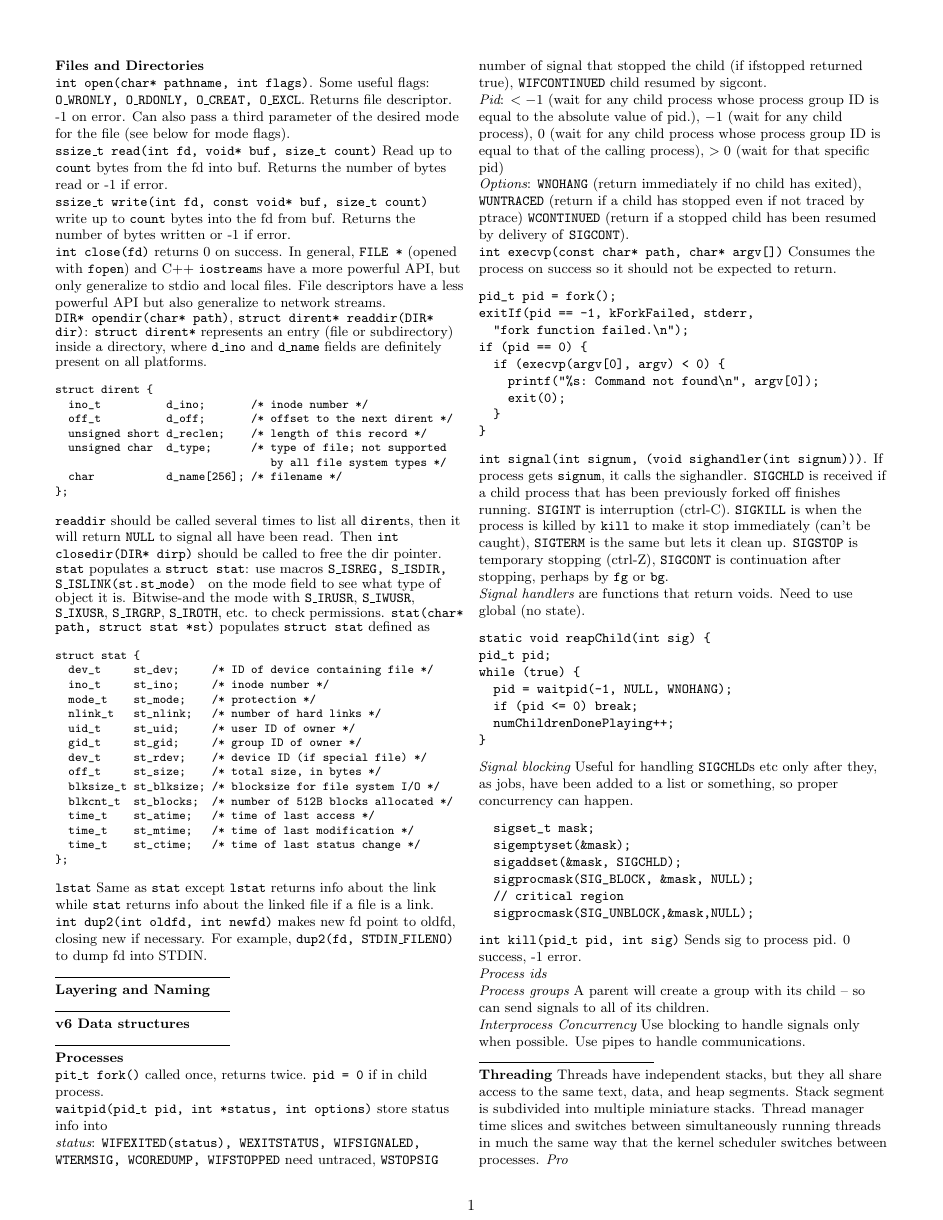
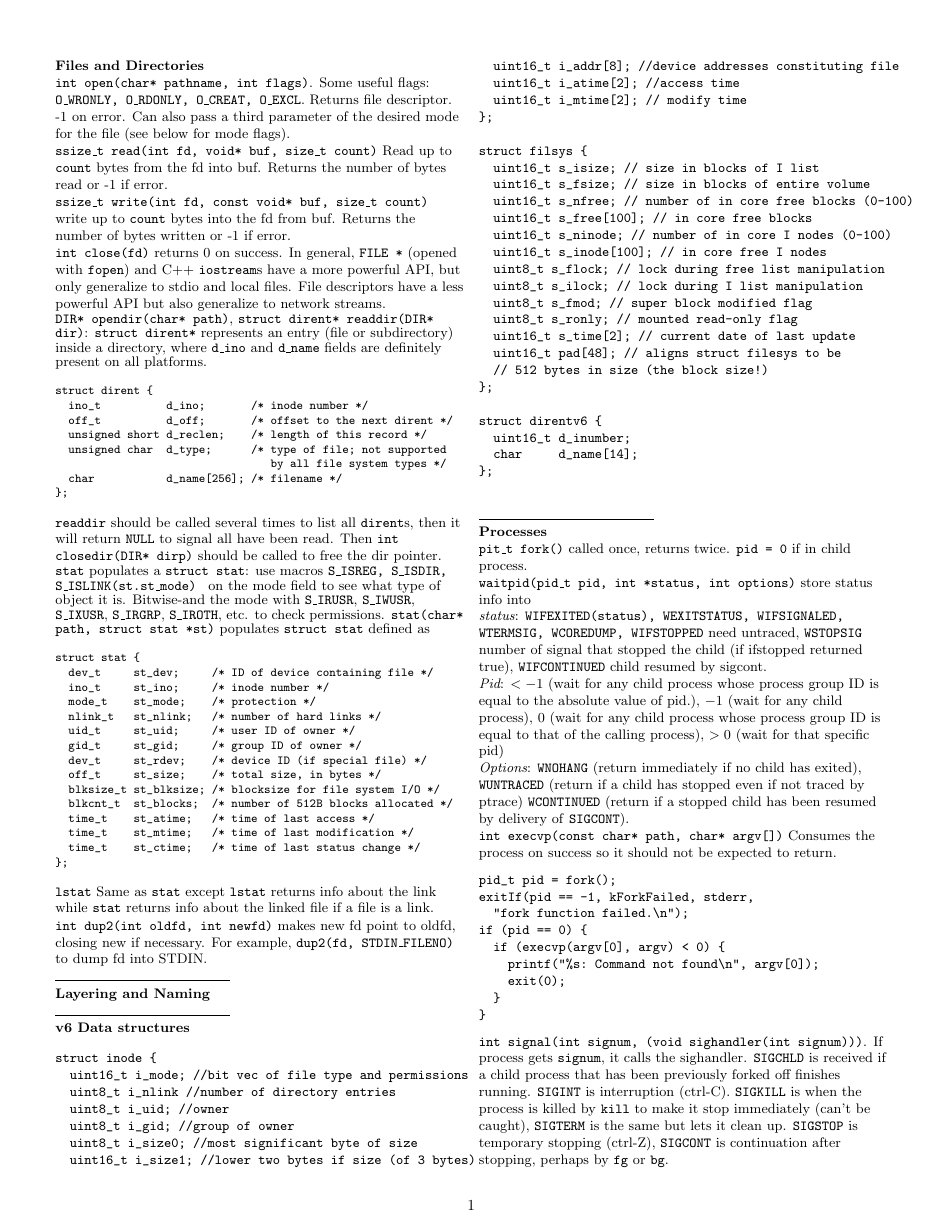
Before and after one commit to nishthabhatia/CS110-Final-Notes, a LaTeX document (final_notes.tex): page 1 of 4. Compiled offline with pdfLaTeX.

Commit message:
Made some code smaller. Added to v6 documentation.

```diff
--- a/final_notes.tex
+++ b/final_notes.tex
@@ -92,7 +92,40 @@ struct stat {
   \noindent\rule{4cm}{0.4pt}
 
   {\bf v6 Data structures}
-  %TODO: look at project handout
+  \begin{verbatim}
+struct inode {
+  uint16_t i_mode; //bit vec of file type and permissions
+  uint8_t i_nlink	//number of directory entries
+  uint8_t i_uid; //owner
+  uint8_t i_gid; //group of owner
+  uint8_t i_size0; //most significant byte of size
+  uint16_t i_size1; //lower two bytes if size (of 3 bytes)
+  uint16_t i_addr[8]; //device addresses constituting file
+  uint16_t i_atime[2]; //access time
+  uint16_t i_mtime[2]; // modify time
+};
+
+struct filsys {
+  uint16_t s_isize; // size in blocks of I list
+  uint16_t s_fsize; // size in blocks of entire volume
+  uint16_t s_nfree; // number of in core free blocks (0-100)
+  uint16_t s_free[100]; // in core free blocks
+  uint16_t s_ninode; // number of in core I nodes (0-100)
+  uint16_t s_inode[100]; // in core free I nodes
+  uint8_t s_flock; // lock during free list manipulation
+  uint8_t s_ilock; // lock during I list manipulation
+  uint8_t s_fmod; // super block modified flag
+  uint8_t s_ronly; // mounted read-only flag
+  uint16_t s_time[2]; // current date of last update
+  uint16_t pad[48]; // aligns struct filesys to be
+  // 512 bytes in size (the block size!)
+};
+
+struct direntv6 {
+  uint16_t d_inumber;
+  char     d_name[14];
+};
+  \end{verbatim}
 
   \noindent\rule{4cm}{0.4pt}
 
```
Also changed, not shown: final_notes.tex (69 more changed lines).
